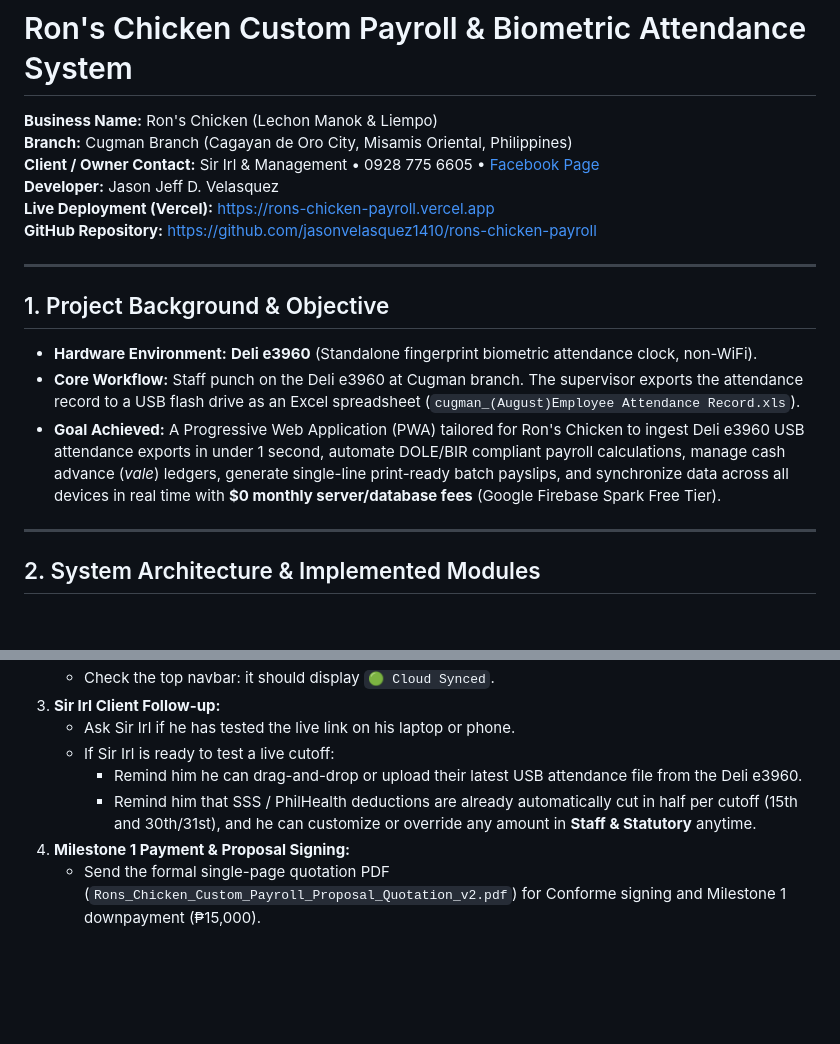
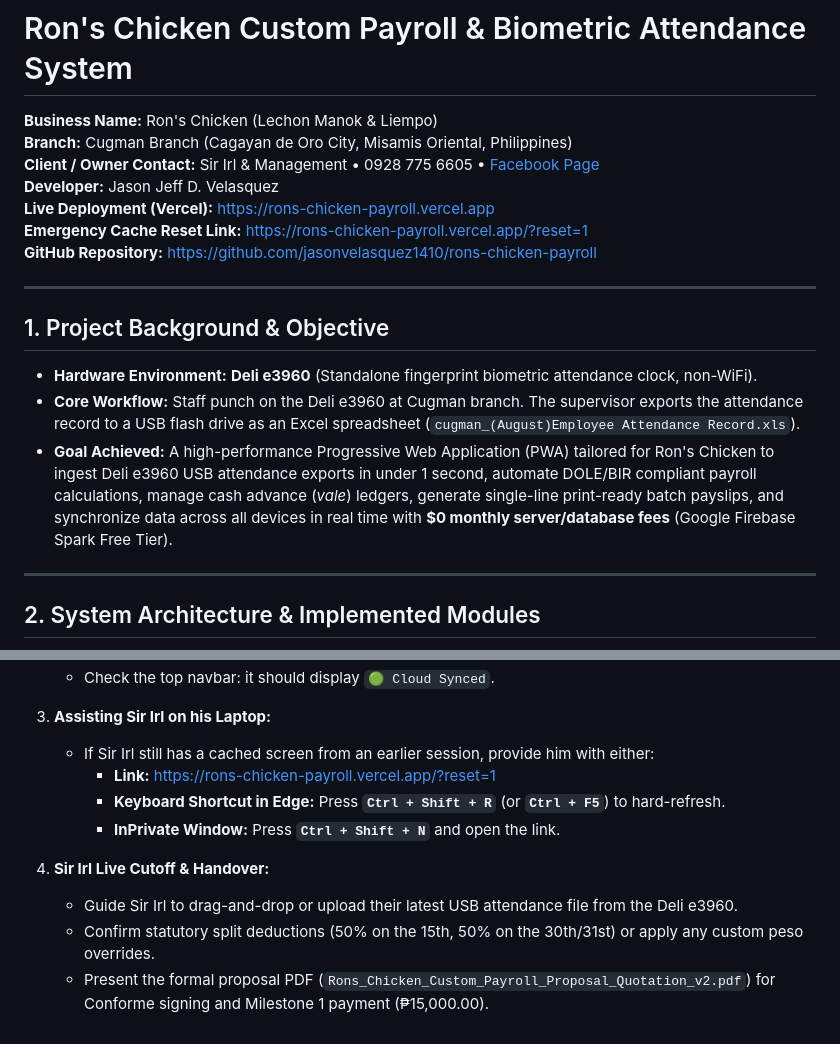
Before and after one commit to jasonvelasquez1410/rons-chicken-payroll, a Markdown page: project.md, 2 parts joined by grey strips. Drawn GitHub-style; blank space fills up the shorter version.

```diff
--- a/project.md
+++ b/project.md
@@ -5,6 +5,7 @@
 **Client / Owner Contact:** Sir Irl & Management • 0928 775 6605 • [Facebook Page](https://www.facebook.com/pages/Rons-Chicken/1808066046182615)
 **Developer:** Jason Jeff D. Velasquez
 **Live Deployment (Vercel):** [https://rons-chicken-payroll.vercel.app](https://rons-chicken-payroll.vercel.app)
+**Emergency Cache Reset Link:** [https://rons-chicken-payroll.vercel.app/?reset=1](https://rons-chicken-payroll.vercel.app/?reset=1)
 **GitHub Repository:** [https://github.com/jasonvelasquez1410/rons-chicken-payroll](https://github.com/jasonvelasquez1410/rons-chicken-payroll)
 
 ---
@@ -13,7 +14,7 @@
 
 - **Hardware Environment:** **Deli e3960** (Standalone fingerprint biometric attendance clock, non-WiFi).
 - **Core Workflow:** Staff punch on the Deli e3960 at Cugman branch. The supervisor exports the attendance record to a USB flash drive as an Excel spreadsheet (`cugman_(August)Employee Attendance Record.xls`).
-- **Goal Achieved:** A Progressive Web Application (PWA) tailored for Ron's Chicken to ingest Deli e3960 USB attendance exports in under 1 second, automate DOLE/BIR compliant payroll calculations, manage cash advance (*vale*) ledgers, generate single-line print-ready batch payslips, and synchronize data across all devices in real time with **$0 monthly server/database fees** (Google Firebase Spark Free Tier).
+- **Goal Achieved:** A high-performance Progressive Web Application (PWA) tailored for Ron's Chicken to ingest Deli e3960 USB attendance exports in under 1 second, automate DOLE/BIR compliant payroll calculations, manage cash advance (*vale*) ledgers, generate single-line print-ready batch payslips, and synchronize data across all devices in real time with **$0 monthly server/database fees** (Google Firebase Spark Free Tier).
 
 ---
 
@@ -145,8 +156,12 @@ When you turn on your laptop and resume work:
    - Check the top navbar: it should display `🟢 Cloud Synced`.
-3. **Sir Irl Client Follow-up:**
-   - Ask Sir Irl if he has tested the live link on his laptop or phone.
-   - If Sir Irl is ready to test a live cutoff:
-     - Remind him he can drag-and-drop or upload their latest USB attendance file from the Deli e3960.
-     - Remind him that SSS / PhilHealth deductions are already automatically cut in half per cutoff (15th and 30th/31st), and he can customize or override any amount in **Staff & Statutory** anytime.
-4. **Milestone 1 Payment & Proposal Signing:**
-   - Send the formal single-page quotation PDF (`Rons_Chicken_Custom_Payroll_Proposal_Quotation_v2.pdf`) for Conforme signing and Milestone 1 downpayment (₱15,000).
+
+3. **Assisting Sir Irl on his Laptop:**
+   - If Sir Irl still has a cached screen from an earlier session, provide him with either:
+     - **Link:** [https://rons-chicken-payroll.vercel.app/?reset=1](https://rons-chicken-payroll.vercel.app/?reset=1)
+     - **Keyboard Shortcut in Edge:** Press **`Ctrl + Shift + R`** (or **`Ctrl + F5`**) to hard-refresh.
+     - **InPrivate Window:** Press **`Ctrl + Shift + N`** and open the link.
+
+4. **Sir Irl Live Cutoff & Handover:**
+   - Guide Sir Irl to drag-and-drop or upload their latest USB attendance file from the Deli e3960.
+   - Confirm statutory split deductions (50% on the 15th, 50% on the 30th/31st) or apply any custom peso overrides.
+   - Present the formal proposal PDF (`Rons_Chicken_Custom_Payroll_Proposal_Quotation_v2.pdf`) for Conforme signing and Milestone 1 payment (₱15,000.00).
```
Also changed, not shown: other parts of project.md (+25 -15 lines).
